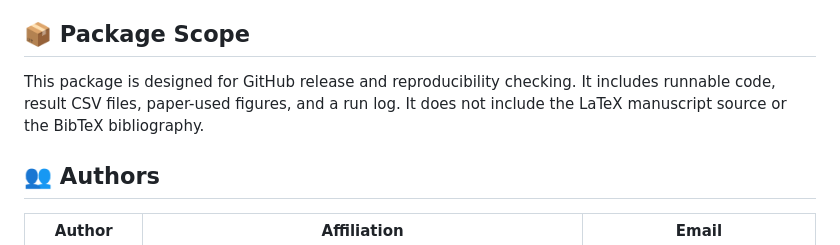
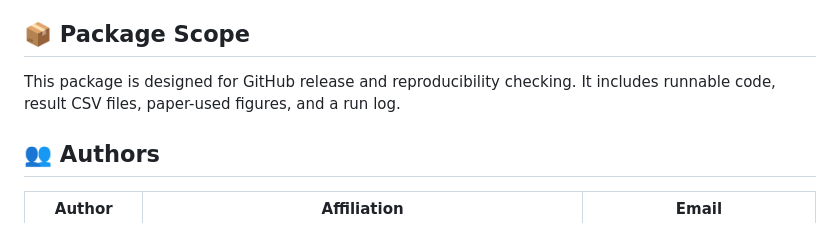
Before and after one commit to VhoCheng/DRAD-CF-MPC, a Markdown page: README.md, the part around the change. Drawn GitHub-style.

```diff
--- a/README.md
+++ b/README.md
@@ -144,7 +144,7 @@ Important CSV files:
 
 ## 📦 Package Scope
 
-This package is designed for GitHub release and reproducibility checking. It includes runnable code, result CSV files, paper-used figures, and a run log. It does not include the LaTeX manuscript source or the BibTeX bibliography.
+This package is designed for GitHub release and reproducibility checking. It includes runnable code, result CSV files, paper-used figures, and a run log.
 
 ## 👥 Authors
 
```
